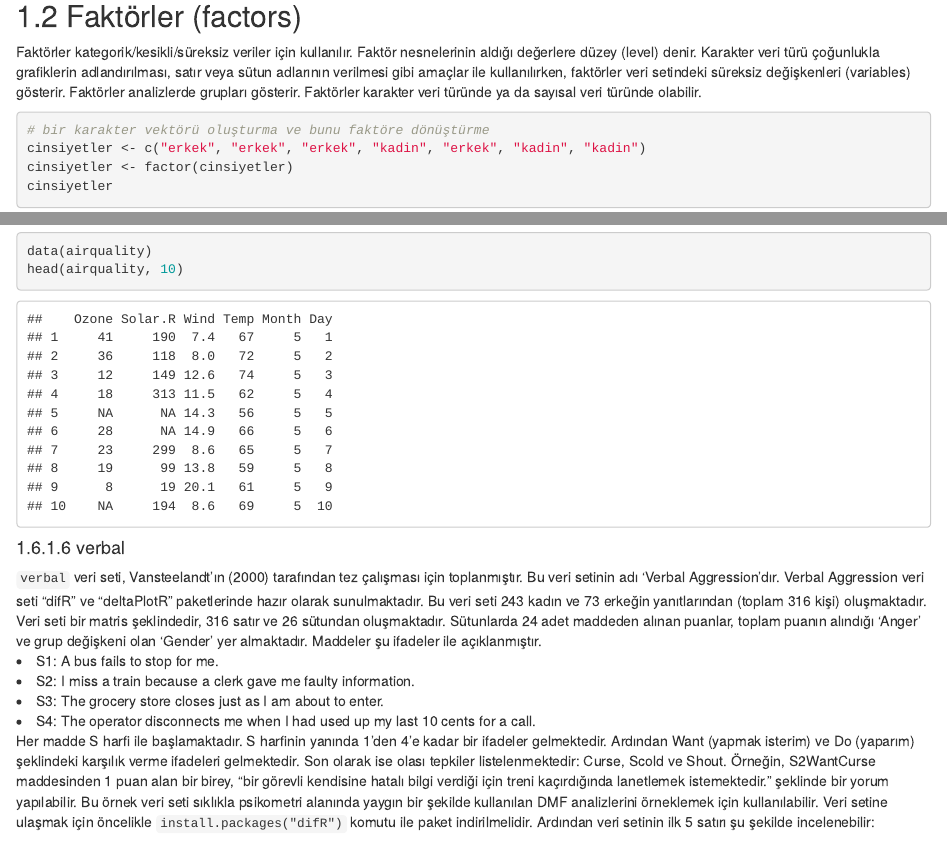
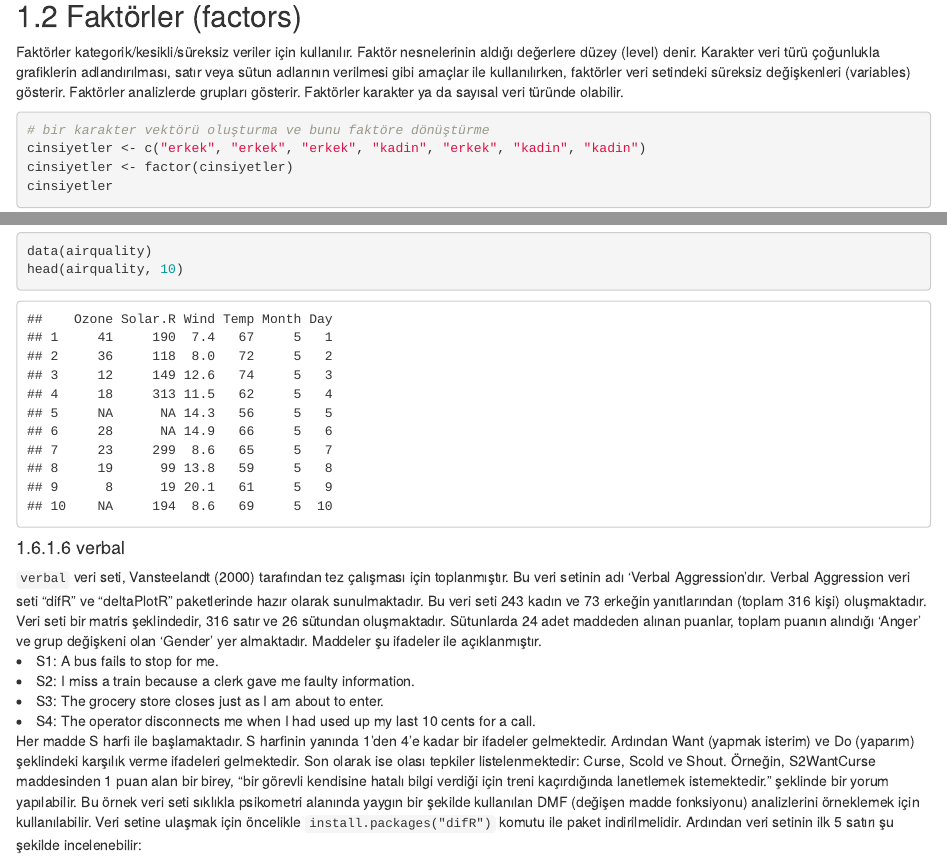
Before and after one commit to gungorMetehan/R-programlama-diline-giris, an R Markdown document (04-Veri-Yapilari.Rmd): the page in a window 1100 px wide, from 1400 px down, and a second part further down, joined at a grey line. Rendered offline with R 4.5, knitr and Pandoc, with nearby package versions; drawn as R Markdown's standard HTML page in place of the format the file asks for; some code elsewhere in the file could not run offline.

Commit message:
Update 04-Veri-Yapilari.Rmd

````diff
--- a/04-Veri-Yapilari.Rmd
+++ b/04-Veri-Yapilari.Rmd
@@ -43,7 +43,7 @@ typeof(notlar)
 
 ## Faktörler (factors)
 
-Faktörler kategorik/kesikli/süreksiz veriler için kullanılır. Faktör nesnelerinin aldığı değerlere düzey (level) denir. Karakter veri türü çoğunlukla grafiklerin adlandırılması, satır veya sütun adlarının verilmesi gibi amaçlar ile kullanılırken, faktörler veri setindeki süreksiz değişkenleri (variables) gösterir. Faktörler analizlerde grupları gösterir. Faktörler karakter veri türünde ya da sayısal veri türünde olabilir.
+Faktörler kategorik/kesikli/süreksiz veriler için kullanılır. Faktör nesnelerinin aldığı değerlere düzey (level) denir. Karakter veri türü çoğunlukla grafiklerin adlandırılması, satır veya sütun adlarının verilmesi gibi amaçlar ile kullanılırken, faktörler veri setindeki süreksiz değişkenleri (variables) gösterir. Faktörler analizlerde grupları gösterir. Faktörler karakter ya da sayısal veri türünde olabilir.
 
 ```{r}
 # bir karakter vektörü oluşturma ve bunu faktöre dönüştürme
@@ -238,14 +238,14 @@ head(airquality, 10)
 
 #### verbal
 
-`verbal` veri seti, Vansteelandt’ın (2000) tarafından tez çalışması için toplanmıştır. Bu veri setinin adı ‘Verbal Aggression’dır. Verbal Aggression veri seti “difR” ve “deltaPlotR” paketlerinde hazır olarak sunulmaktadır. Bu veri seti 243 kadın ve 73 erkeğin yanıtlarından (toplam 316 kişi) oluşmaktadır. Veri seti bir matris şeklindedir, 316 satır ve 26 sütundan oluşmaktadır. Sütunlarda 24 adet maddeden alınan puanlar, toplam puanın alındığı ‘Anger’ ve grup değişkeni olan ‘Gender’ yer almaktadır.
+`verbal` veri seti, Vansteelandt (2000) tarafından tez çalışması için toplanmıştır. Bu veri setinin adı ‘Verbal Aggression’dır. Verbal Aggression veri seti “difR” ve “deltaPlotR” paketlerinde hazır olarak sunulmaktadır. Bu veri seti 243 kadın ve 73 erkeğin yanıtlarından (toplam 316 kişi) oluşmaktadır. Veri seti bir matris şeklindedir, 316 satır ve 26 sütundan oluşmaktadır. Sütunlarda 24 adet maddeden alınan puanlar, toplam puanın alındığı ‘Anger’ ve grup değişkeni olan ‘Gender’ yer almaktadır.
 Maddeler şu ifadeler ile açıklanmıştır.
 <li>S1: A bus fails to stop for me.</li>
 <li>S2: I miss a train because a clerk gave me faulty information.</li>
 <li>S3: The grocery store closes just as I am about to enter.</li>
 <li>S4: The operator disconnects me when I had used up my last 10 cents for a call.</li>
 Her madde S harfi ile başlamaktadır. S harfinin yanında 1’den 4’e kadar bir ifadeler gelmektedir. Ardından Want (yapmak isterim) ve Do (yaparım) şeklindeki karşılık verme ifadeleri gelmektedir. Son olarak ise olası tepkiler listelenmektedir: Curse, Scold ve Shout.
-Örneğin, S2WantCurse maddesinden 1 puan alan bir birey, “bir görevli kendisine hatalı bilgi verdiği için treni kaçırdığında lanetlemek istemektedir.” şeklinde bir yorum yapılabilir. Bu örnek veri seti sıklıkla psikometri alanında yaygın bir şekilde kullanılan DMF analizlerini örneklemek için kullanılabilir. Veri setine ulaşmak için öncelikle `install.packages("difR")` komutu ile paket indirilmelidir. Ardından veri setinin ilk 5 satırı şu şekilde incelenebilir:
+Örneğin, S2WantCurse maddesinden 1 puan alan bir birey, “bir görevli kendisine hatalı bilgi verdiği için treni kaçırdığında lanetlemek istemektedir.” şeklinde bir yorum yapılabilir. Bu örnek veri seti sıklıkla psikometri alanında yaygın bir şekilde kullanılan DMF (değişen madde fonksiyonu) analizlerini örneklemek için kullanılabilir. Veri setine ulaşmak için öncelikle `install.packages("difR")` komutu ile paket indirilmelidir. Ardından veri setinin ilk 5 satırı şu şekilde incelenebilir:
 
 ```{r}
 library(difR)
````
